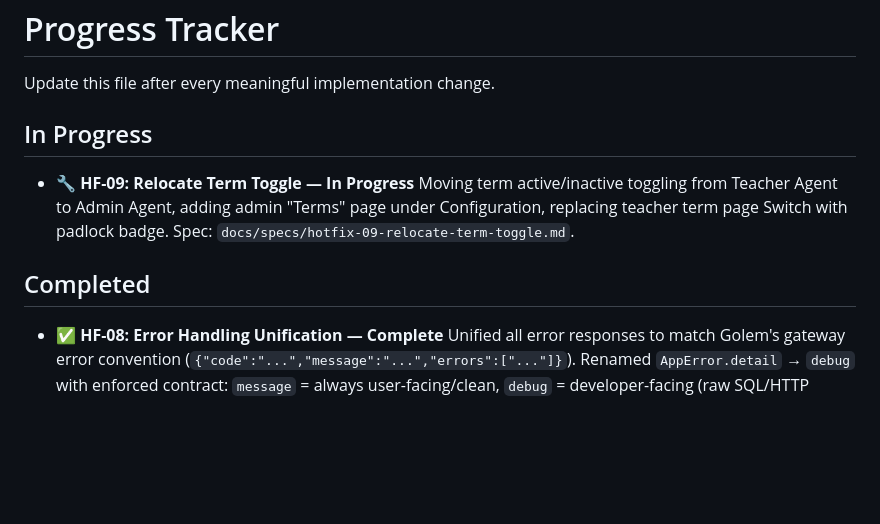
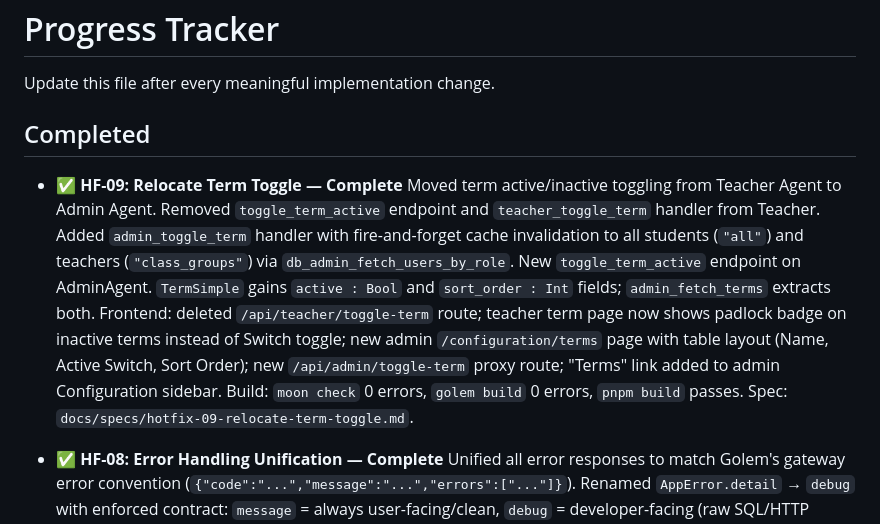
Before and after one commit to thesparq/school-management-system, a Markdown page: docs/progress-tracker.md, the part around the change. GitHub-like rendering; blank space fills up the shorter version.

Commit message:
docs: mark HF-09 relocate term toggle complete

```diff
--- a/docs/progress-tracker.md
+++ b/docs/progress-tracker.md
@@ -2,12 +2,10 @@
 
 Update this file after every meaningful implementation change.
 
-## In Progress
+## Completed
 
-- **🔧 HF-09: Relocate Term Toggle — In Progress**
-  Moving term active/inactive toggling from Teacher Agent to Admin Agent, adding admin "Terms" page under Configuration, replacing teacher term page Switch with padlock badge. Spec: `docs/specs/hotfix-09-relocate-term-toggle.md`.
-
-## Completed
+- **✅ HF-09: Relocate Term Toggle — Complete**
+  Moved term active/inactive toggling from Teacher Agent to Admin Agent. Removed `toggle_term_active` endpoint and `teacher_toggle_term` handler from Teacher. Added `admin_toggle_term` handler with fire-and-forget cache invalidation to all students (`"all"`) and teachers (`"class_groups"`) via `db_admin_fetch_users_by_role`. New `toggle_term_active` endpoint on AdminAgent. `TermSimple` gains `active : Bool` and `sort_order : Int` fields; `admin_fetch_terms` extracts both. Frontend: deleted `/api/teacher/toggle-term` route; teacher term page now shows padlock badge on inactive terms instead of Switch toggle; new admin `/configuration/terms` page with table layout (Name, Active Switch, Sort Order); new `/api/admin/toggle-term` proxy route; "Terms" link added to admin Configuration sidebar. Build: `moon check` 0 errors, `golem build` 0 errors, `pnpm build` passes. Spec: `docs/specs/hotfix-09-relocate-term-toggle.md`.
 
 - **✅ HF-08: Error Handling Unification — Complete**
   Unified all error responses to match Golem's gateway error convention (`{"code":"...","message":"...","errors":["..."]}`). Renamed `AppError.detail` → `debug` with enforced contract: `message` = always user-facing/clean, `debug` = developer-facing (raw SQL/HTTP responses). New `to_json_string()` produces top-level `code`/`message`/`errors`/`debug` format. Frontend `extractErrorFromBody()` handles 3 formats (Golem Err envelope, top-level, legacy nested). `proxyFetch` adds `!res.ok` gate — any non-2xx response is always treated as error. `db_admin_save_profile` preserves `e.debug` from original errors (no longer lossy). All 17 `detail:` → `debug:` across 5 backend files. `parseStructuredError` removed (superseded). Build: `moon check` 0 errors (26 warnings), `golem build` 0 errors, `pnpm build` passes. Spec: `docs/specs/hotfix-08-error-handling-unification.md`.
```
